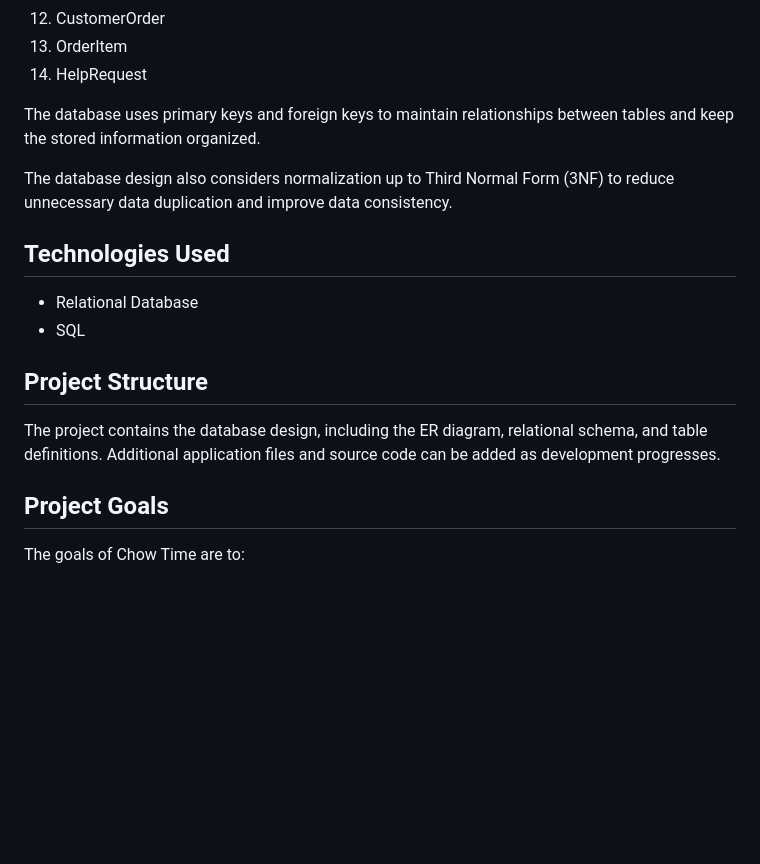
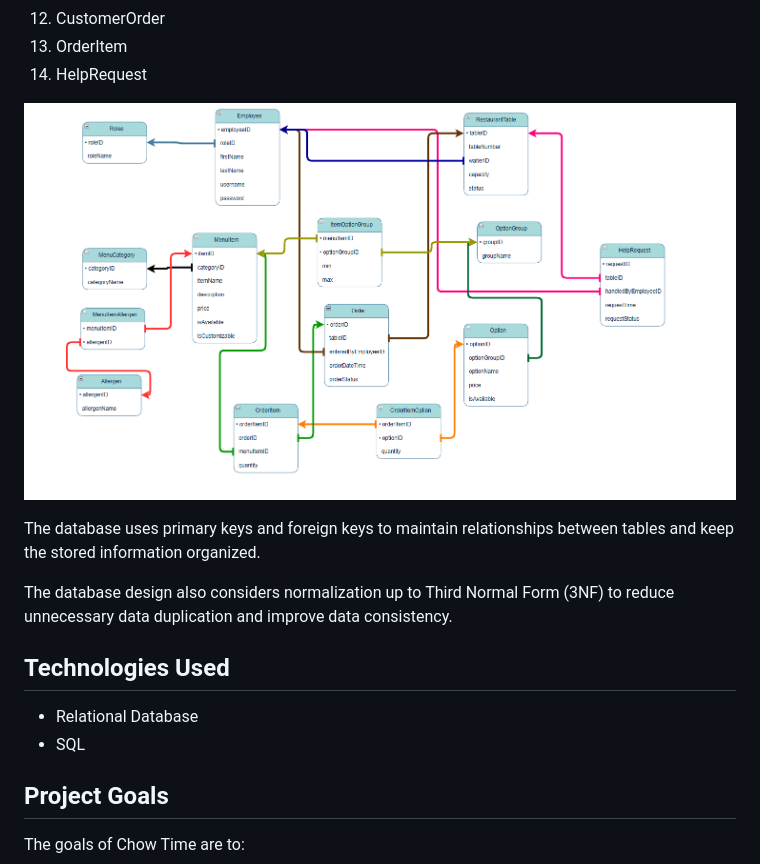
Before and after one commit to Walsaub/ChowTime, a Markdown page: README.md, the part around the change. GitHub-like rendering; pictures changed too: ER_diagram.png (added); blank space fills up the shorter version.

```diff
--- a/README.md
+++ b/README.md
@@ -48,6 +48,10 @@ The database consists of 14 tables:
 13. OrderItem
 14. HelpRequest
 
+
+![alt text](ER_diagram.png)
+
+
 The database uses primary keys and foreign keys to maintain relationships between tables and keep the stored information organized.
 
 The database design also considers normalization up to Third Normal Form (3NF) to reduce unnecessary data duplication and improve data consistency.
@@ -57,9 +61,6 @@ The database design also considers normalization up to Third Normal Form (3NF) t
 - Relational Database
 - SQL
 
-## Project Structure
-
-The project contains the database design, including the ER diagram, relational schema, and table definitions. Additional application files and source code can be added as development progresses.
 
 ## Project Goals
 
```
Also changed, not shown: 4 other files.
